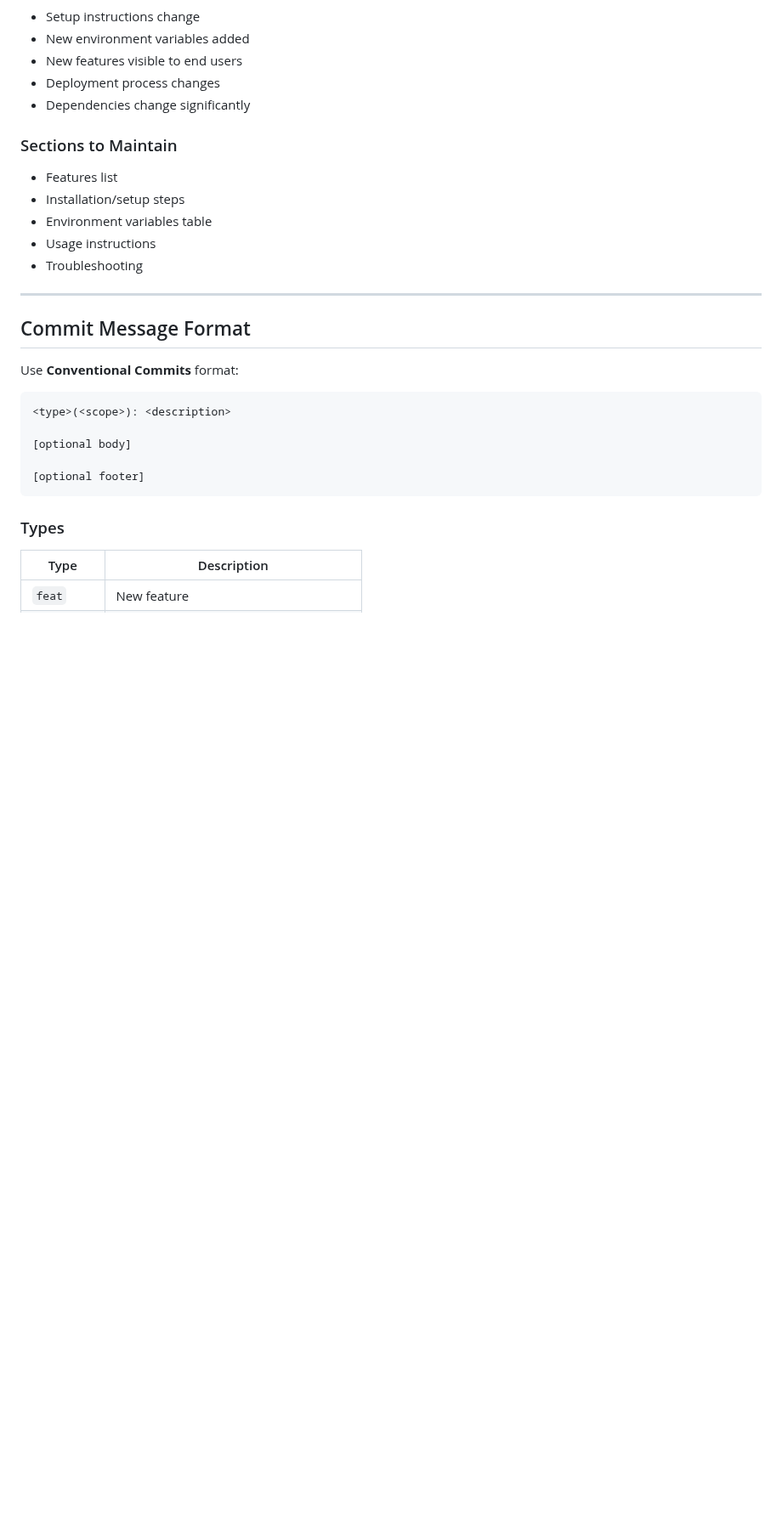
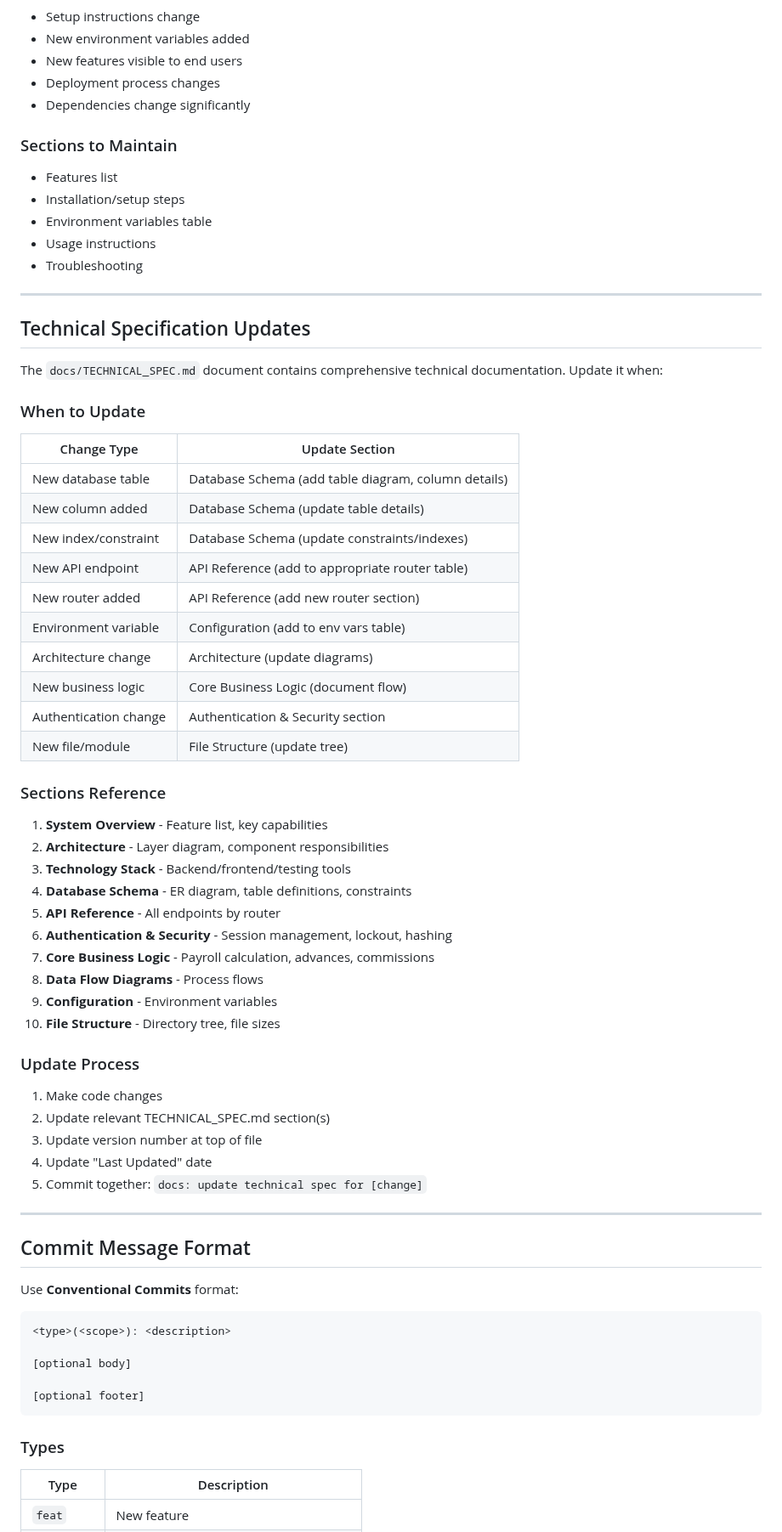
Before and after one commit to mirabelleagency/PayrollDesk, a Markdown page: docs/DOCUMENTATION_GUIDE.md, the part around one of its changes. Shown at 85% size. Drawn GitHub-style; blank space fills up the shorter version.

```diff
--- a/docs/DOCUMENTATION_GUIDE.md
+++ b/docs/DOCUMENTATION_GUIDE.md
@@ -203,6 +210,48 @@ Update README.md when:
 - Environment variables table
 - Usage instructions
 - Troubleshooting
+
+---
+
+## Technical Specification Updates
+
+The `docs/TECHNICAL_SPEC.md` document contains comprehensive technical documentation. Update it when:
+
+### When to Update
+
+| Change Type | Update Section |
+|-------------|----------------|
+| New database table | Database Schema (add table diagram, column details) |
+| New column added | Database Schema (update table details) |
+| New index/constraint | Database Schema (update constraints/indexes) |
+| New API endpoint | API Reference (add to appropriate router table) |
+| New router added | API Reference (add new router section) |
+| Environment variable | Configuration (add to env vars table) |
+| Architecture change | Architecture (update diagrams) |
+| New business logic | Core Business Logic (document flow) |
+| Authentication change | Authentication & Security section |
+| New file/module | File Structure (update tree) |
+
+### Sections Reference
+
+1. **System Overview** - Feature list, key capabilities
+2. **Architecture** - Layer diagram, component responsibilities
+3. **Technology Stack** - Backend/frontend/testing tools
+4. **Database Schema** - ER diagram, table definitions, constraints
+5. **API Reference** - All endpoints by router
+6. **Authentication & Security** - Session management, lockout, hashing
+7. **Core Business Logic** - Payroll calculation, advances, commissions
+8. **Data Flow Diagrams** - Process flows
+9. **Configuration** - Environment variables
+10. **File Structure** - Directory tree, file sizes
+
+### Update Process
+
+1. Make code changes
+2. Update relevant TECHNICAL_SPEC.md section(s)
+3. Update version number at top of file
+4. Update "Last Updated" date
+5. Commit together: `docs: update technical spec for [change]`
 
 ---
 
```
Also changed, not shown: other parts of docs/DOCUMENTATION_GUIDE.md (+22 -15 lines).
